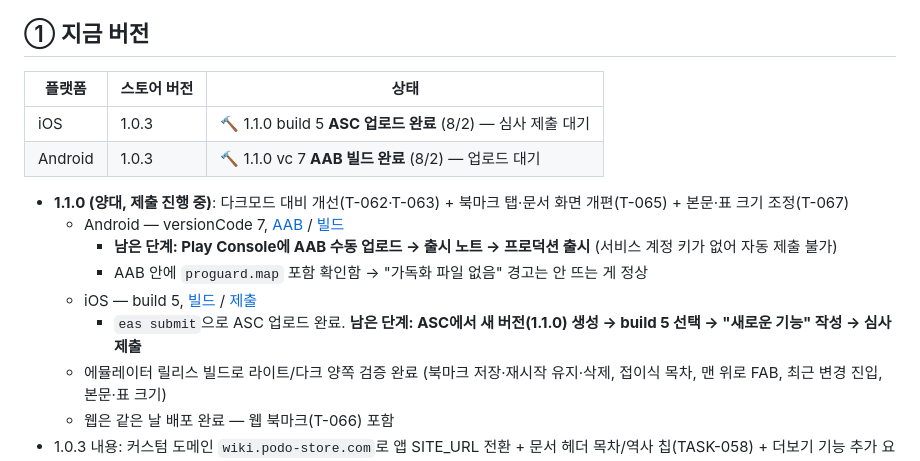
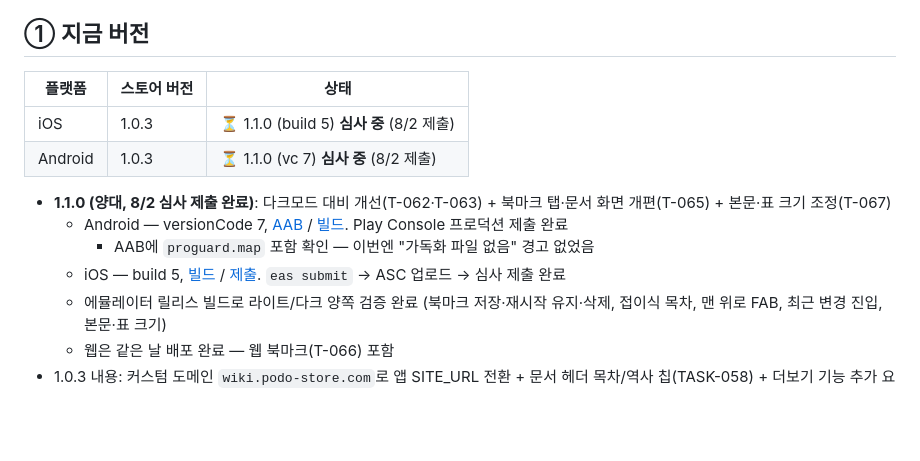
Before and after one commit to uwol-is-june/Podo-Wiki, a Markdown page: docs/APP-RELEASES.md, the part around the change. Drawn GitHub-style; blank space fills up the shorter version.

Commit message:
docs: 1.1.0 양대 스토어 심사 제출 완료 반영 (8/2)
Co-Authored-By: Claude Opus 5 <noreply@anthropic.com>

```diff
--- a/docs/APP-RELEASES.md
+++ b/docs/APP-RELEASES.md
@@ -6,17 +6,15 @@
 
 ## ① 지금 버전
 
-| 플랫폼  | 스토어 버전 | 상태                                           |
-| ------- | ----------- | ---------------------------------------------- |
-| iOS     | 1.0.3       | 🔨 1.1.0 build 5 **ASC 업로드 완료** (8/2) — 심사 제출 대기 |
-| Android | 1.0.3       | 🔨 1.1.0 vc 7 **AAB 빌드 완료** (8/2) — 업로드 대기 |
+| 플랫폼  | 스토어 버전 | 상태                              |
+| ------- | ----------- | --------------------------------- |
+| iOS     | 1.0.3       | ⏳ 1.1.0 (build 5) **심사 중** (8/2 제출) |
+| Android | 1.0.3       | ⏳ 1.1.0 (vc 7) **심사 중** (8/2 제출)   |
 
-- **1.1.0 (양대, 제출 진행 중)**: 다크모드 대비 개선(T-062·T-063) + 북마크 탭·문서 화면 개편(T-065) + 본문·표 크기 조정(T-067)
-  - Android — versionCode 7, [AAB](https://expo.dev/artifacts/eas/-QIpS6sfwTACfxjc1EfdHdYMHdCu2dlTDolVMKPLVtE.aab) / [빌드](https://expo.dev/accounts/uwol-is-june/projects/podo-wiki/builds/510465b0-0df4-4da6-ae80-e39de2853446)
-    - **남은 단계: Play Console에 AAB 수동 업로드 → 출시 노트 → 프로덕션 출시** (서비스 계정 키가 없어 자동 제출 불가)
-    - AAB 안에 `proguard.map` 포함 확인함 → "가독화 파일 없음" 경고는 안 뜨는 게 정상
-  - iOS — build 5, [빌드](https://expo.dev/accounts/uwol-is-june/projects/podo-wiki/builds/3ae870b7-ba9b-47e5-9303-1fdc8b9d144f) / [제출](https://expo.dev/accounts/uwol-is-june/projects/podo-wiki/submissions/e73d536f-a578-4e7c-96b0-a4fd2174ead6)
-    - `eas submit`으로 ASC 업로드 완료. **남은 단계: ASC에서 새 버전(1.1.0) 생성 → build 5 선택 → "새로운 기능" 작성 → 심사 제출**
+- **1.1.0 (양대, 8/2 심사 제출 완료)**: 다크모드 대비 개선(T-062·T-063) + 북마크 탭·문서 화면 개편(T-065) + 본문·표 크기 조정(T-067)
+  - Android — versionCode 7, [AAB](https://expo.dev/artifacts/eas/-QIpS6sfwTACfxjc1EfdHdYMHdCu2dlTDolVMKPLVtE.aab) / [빌드](https://expo.dev/accounts/uwol-is-june/projects/podo-wiki/builds/510465b0-0df4-4da6-ae80-e39de2853446). Play Console 프로덕션 제출 완료
+    - AAB에 `proguard.map` 포함 확인 — 이번엔 "가독화 파일 없음" 경고 없었음
+  - iOS — build 5, [빌드](https://expo.dev/accounts/uwol-is-june/projects/podo-wiki/builds/3ae870b7-ba9b-47e5-9303-1fdc8b9d144f) / [제출](https://expo.dev/accounts/uwol-is-june/projects/podo-wiki/submissions/e73d536f-a578-4e7c-96b0-a4fd2174ead6). `eas submit` → ASC 업로드 → 심사 제출 완료
   - 에뮬레이터 릴리스 빌드로 라이트/다크 양쪽 검증 완료 (북마크 저장·재시작 유지·삭제, 접이식 목차, 맨 위로 FAB, 최근 변경 진입, 본문·표 크기)
   - 웹은 같은 날 배포 완료 — 웹 북마크(T-066) 포함
 - 1.0.3 내용: 커스텀 도메인 `wiki.podo-store.com`로 앱 SITE_URL 전환 + 문서 헤더 목차/역사 칩(TASK-058) + 더보기 기능 추가 요청 폼(TASK-059)
```
